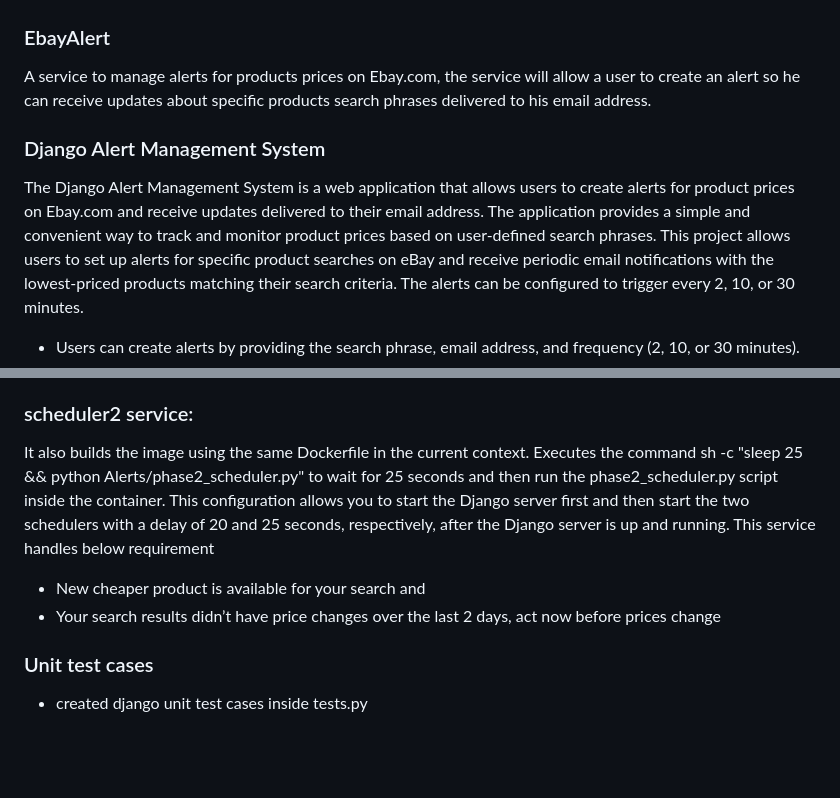
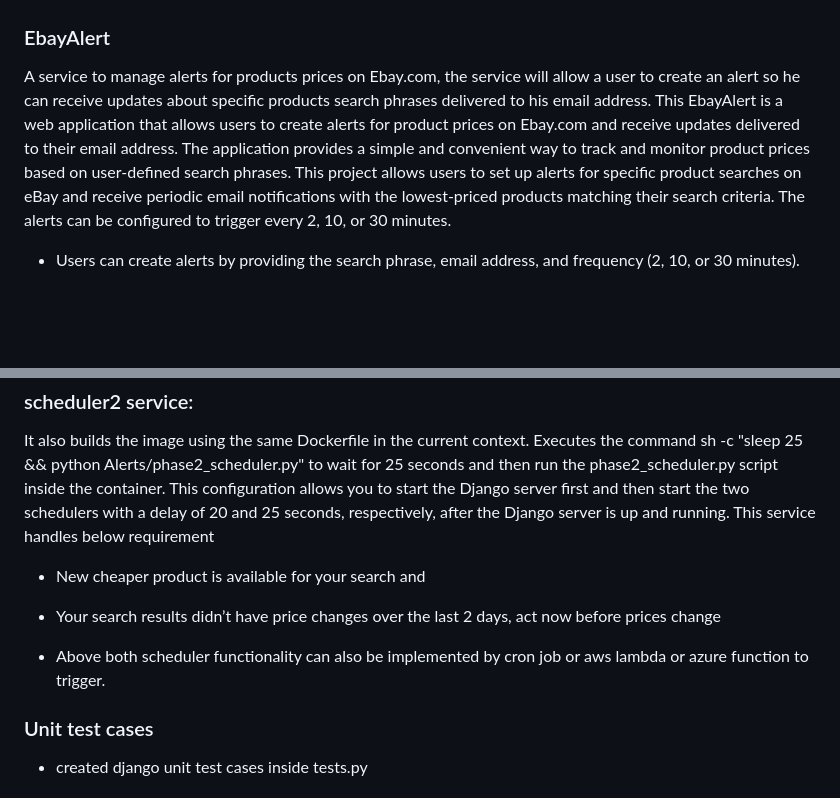
Before and after one commit to arjunlimat/EbayAlert, a Markdown page: README.md, 2 parts joined by grey strips. Rendered like a GitHub page; blank space fills up the shorter version.

Commit message:
updated readme.md document

```diff
--- a/README.md
+++ b/README.md
@@ -1,8 +1,6 @@
 ### EbayAlert
 A service to manage alerts for products prices on Ebay.com, the service will allow a user to create an alert so he can receive updates about specific products search phrases delivered to his email address.
-### Django Alert Management System
-
-The Django Alert Management System is a web application that allows users to create alerts for product prices on Ebay.com and receive updates delivered to their email address. The application provides a simple and convenient way to track and monitor product prices based on user-defined search phrases.
+This EbayAlert is a web application that allows users to create alerts for product prices on Ebay.com and receive updates delivered to their email address. The application provides a simple and convenient way to track and monitor product prices based on user-defined search phrases.
 This project allows users to set up alerts for specific product searches on eBay and receive periodic email notifications with the lowest-priced products matching their search criteria. The alerts can be configured to trigger every 2, 10, or 30 minutes.
 
 - Users can create alerts by providing the search phrase, email address, and frequency (2, 10, or 30 minutes).
@@ -136,6 +134,7 @@ This service handles below requirement
 - Your search results didn’t have price changes over the last 2 days, act now before prices
 change
 
+- Above both scheduler functionality can also be implemented by cron job or aws lambda or azure function to trigger.
 ### Unit test cases
 - created django unit test cases inside tests.py
 
```
